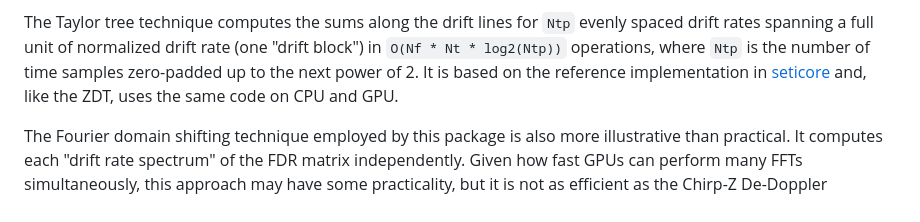
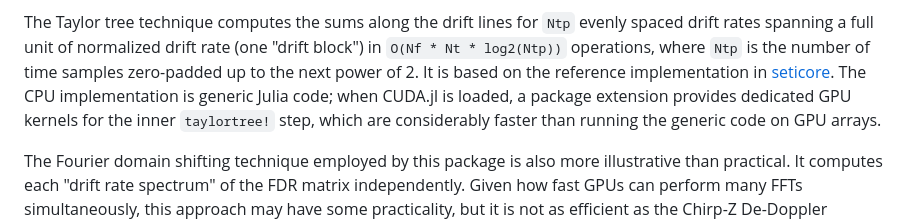
Before and after one commit to david-macmahon/FrequencyDriftRateTransforms.jl, a Markdown page: docs/src/index.md, the part around the change. Drawn GitHub-style.

Commit message:
Fix outdated Taylor tree CPU/GPU statement in the docs
The Taylor tree no longer runs the same code on CPU and GPU: the CUDA
extension overrides taylortree! with dedicated kernels (a tiled
shared-memory kernel plus a per-entry kernel) that are considerably
faster than the generic whole-array CPU implementation on GPU arrays.

```diff
--- a/docs/src/index.md
+++ b/docs/src/index.md
@@ -94,8 +94,10 @@ evenly spaced drift rates spanning a full unit of normalized drift rate (one
 "drift block") in `O(Nf * Nt * log2(Ntp))` operations, where `Ntp` is the
 number of time samples zero-padded up to the next power of 2.  It is based on
 the reference implementation in
-[seticore](https://github.com/lacker/seticore) and, like the ZDT, uses the same
-code on CPU and GPU.
+[seticore](https://github.com/lacker/seticore).  The CPU implementation is
+generic Julia code; when CUDA.jl is loaded, a package extension provides
+dedicated GPU kernels for the inner `taylortree!` step, which are considerably
+faster than running the generic code on GPU arrays.
 
 The Fourier domain shifting technique employed by this package is also more
 illustrative than practical.  It computes each "drift rate spectrum" of the FDR
```
